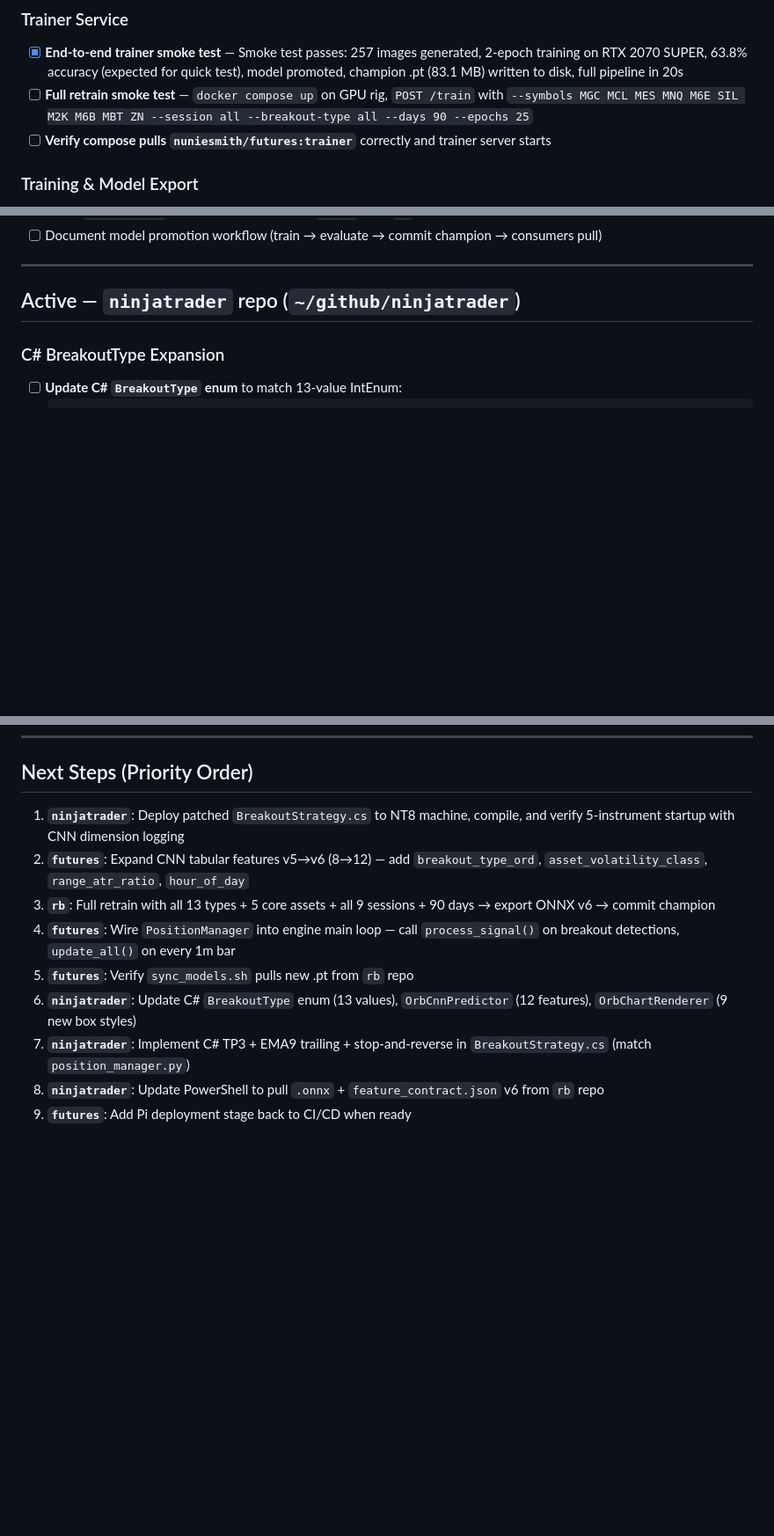
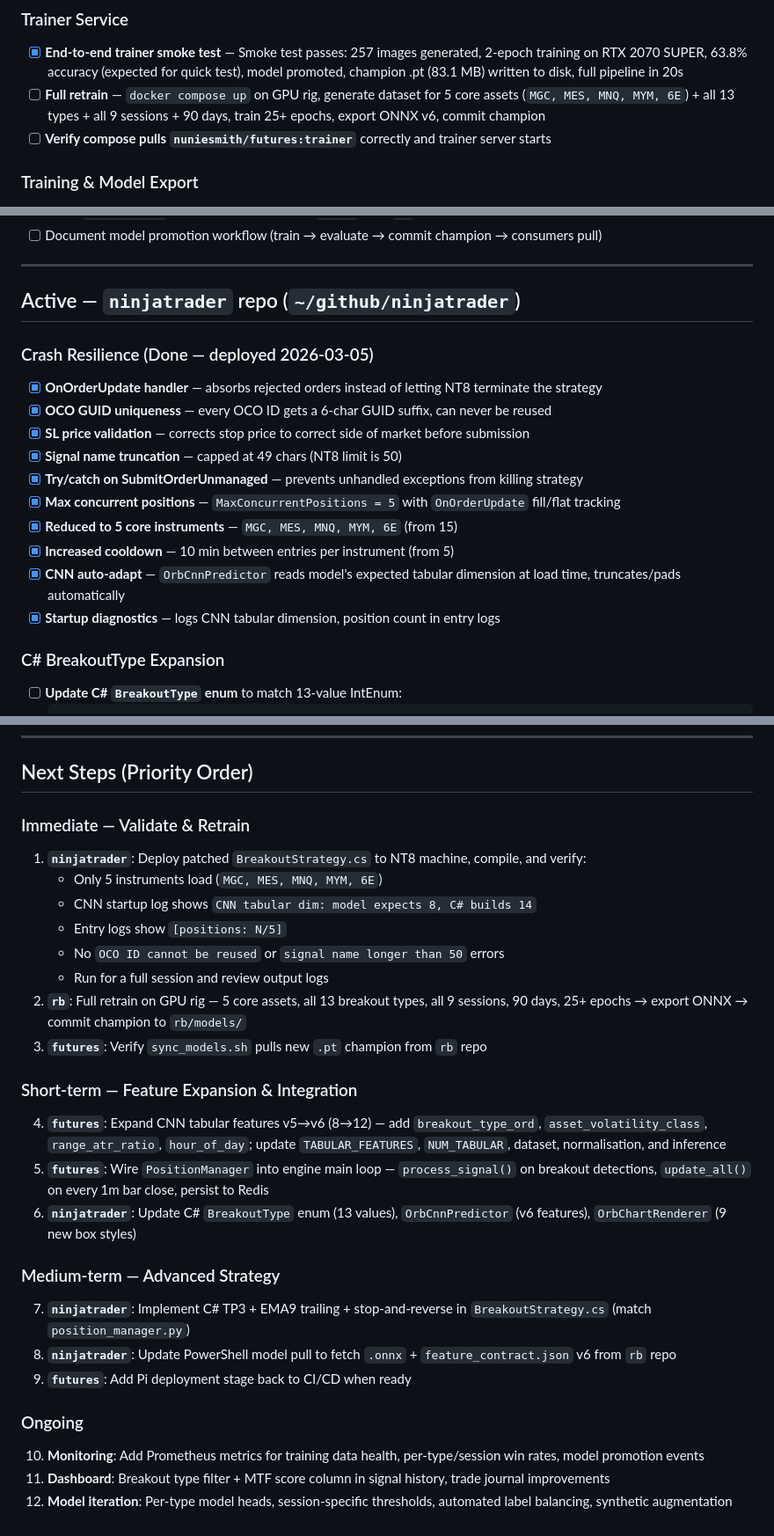
Before and after one commit to nuniesmith/futures, a Markdown page: todo.md, 3 parts joined by grey strips. Shown at 88% size. Drawn GitHub-style; blank space fills up the shorter version.

Commit message:
docs: refresh todo.md — updated current state, crash fix in ninjatrader section, restructured next steps

```diff
--- a/todo.md
+++ b/todo.md
@@ -73,7 +75,7 @@ Repos:
 
 ### Trainer Service
 - [x] **End-to-end trainer smoke test** — Smoke test passes: 257 images generated, 2-epoch training on RTX 2070 SUPER, 63.8% accuracy (expected for quick test), model promoted, champion .pt (83.1 MB) written to disk, full pipeline in 20s
-- [ ] **Full retrain smoke test** — `docker compose up` on GPU rig, `POST /train` with `--symbols MGC MCL MES MNQ M6E SIL M2K M6B MBT ZN --session all --breakout-type all --days 90 --epochs 25`
+- [ ] **Full retrain** — `docker compose up` on GPU rig, generate dataset for 5 core assets (`MGC, MES, MNQ, MYM, 6E`) + all 13 types + all 9 sessions + 90 days, train 25+ epochs, export ONNX v6, commit champion
 - [ ] **Verify compose pulls `nuniesmith/futures:trainer`** correctly and trainer server starts
 
 ### Training & Model Export
@@ -94,6 +96,18 @@ Repos:
 
 ---
 ## Active — `ninjatrader` repo (`~/github/ninjatrader`)
+
+### Crash Resilience (Done — deployed 2026-03-05)
+- [x] **OnOrderUpdate handler** — absorbs rejected orders instead of letting NT8 terminate the strategy
+- [x] **OCO GUID uniqueness** — every OCO ID gets a 6-char GUID suffix, can never be reused
+- [x] **SL price validation** — corrects stop price to correct side of market before submission
+- [x] **Signal name truncation** — capped at 49 chars (NT8 limit is 50)
+- [x] **Try/catch on SubmitOrderUnmanaged** — prevents unhandled exceptions from killing strategy
+- [x] **Max concurrent positions** — `MaxConcurrentPositions = 5` with `OnOrderUpdate` fill/flat tracking
+- [x] **Reduced to 5 core instruments** — `MGC, MES, MNQ, MYM, 6E` (from 15)
+- [x] **Increased cooldown** — 10 min between entries per instrument (from 5)
+- [x] **CNN auto-adapt** — `OrbCnnPredictor` reads model's expected tabular dimension at load time, truncates/pads automatically
+- [x] **Startup diagnostics** — logs CNN tabular dimension, position count in entry logs
 
 ### C# BreakoutType Expansion
 - [ ] **Update C# `BreakoutType` enum** to match 13-value IntEnum:
@@ -272,12 +286,28 @@ Repos:
 
 ---
 ## Next Steps (Priority Order)
-1. **`ninjatrader`**: Deploy patched `BreakoutStrategy.cs` to NT8 machine, compile, and verify 5-instrument startup with CNN dimension logging
-2. **`futures`**: Expand CNN tabular features v5→v6 (8→12) — add `breakout_type_ord`, `asset_volatility_class`, `range_atr_ratio`, `hour_of_day`
-3. **`rb`**: Full retrain with all 13 types + 5 core assets + all 9 sessions + 90 days → export ONNX v6 → commit champion
-4. **`futures`**: Wire `PositionManager` into engine main loop — call `process_signal()` on breakout detections, `update_all()` on every 1m bar
-5. **`futures`**: Verify `sync_models.sh` pulls new .pt from `rb` repo
-6. **`ninjatrader`**: Update C# `BreakoutType` enum (13 values), `OrbCnnPredictor` (12 features), `OrbChartRenderer` (9 new box styles)
+
+### Immediate — Validate & Retrain
+1. **`ninjatrader`**: Deploy patched `BreakoutStrategy.cs` to NT8 machine, compile, and verify:
+   - Only 5 instruments load (`MGC, MES, MNQ, MYM, 6E`)
+   - CNN startup log shows `CNN tabular dim: model expects 8, C# builds 14`
+   - Entry logs show `[positions: N/5]`
+   - No `OCO ID cannot be reused` or `signal name longer than 50` errors
+   - Run for a full session and review output logs
+2. **`rb`**: Full retrain on GPU rig — 5 core assets, all 13 breakout types, all 9 sessions, 90 days, 25+ epochs → export ONNX → commit champion to `rb/models/`
+3. **`futures`**: Verify `sync_models.sh` pulls new `.pt` champion from `rb` repo
+
+### Short-term — Feature Expansion & Integration
+4. **`futures`**: Expand CNN tabular features v5→v6 (8→12) — add `breakout_type_ord`, `asset_volatility_class`, `range_atr_ratio`, `hour_of_day`; update `TABULAR_FEATURES`, `NUM_TABULAR`, dataset, normalisation, and inference
+5. **`futures`**: Wire `PositionManager` into engine main loop — `process_signal()` on breakout detections, `update_all()` on every 1m bar close, persist to Redis
+6. **`ninjatrader`**: Update C# `BreakoutType` enum (13 values), `OrbCnnPredictor` (v6 features), `OrbChartRenderer` (9 new box styles)
+
+### Medium-term — Advanced Strategy
 7. **`ninjatrader`**: Implement C# TP3 + EMA9 trailing + stop-and-reverse in `BreakoutStrategy.cs` (match `position_manager.py`)
-8. **`ninjatrader`**: Update PowerShell to pull `.onnx` + `feature_contract.json` v6 from `rb` repo
+8. **`ninjatrader`**: Update PowerShell model pull to fetch `.onnx` + `feature_contract.json` v6 from `rb` repo
 9. **`futures`**: Add Pi deployment stage back to CI/CD when ready
+
+### Ongoing
+10. **Monitoring**: Add Prometheus metrics for training data health, per-type/session win rates, model promotion events
+11. **Dashboard**: Breakout type filter + MTF score column in signal history, trade journal improvements
+12. **Model iteration**: Per-type model heads, session-specific thresholds, automated label balancing, synthetic augmentation
```
Also changed, not shown: other parts of todo.md (+5 -3 lines).
